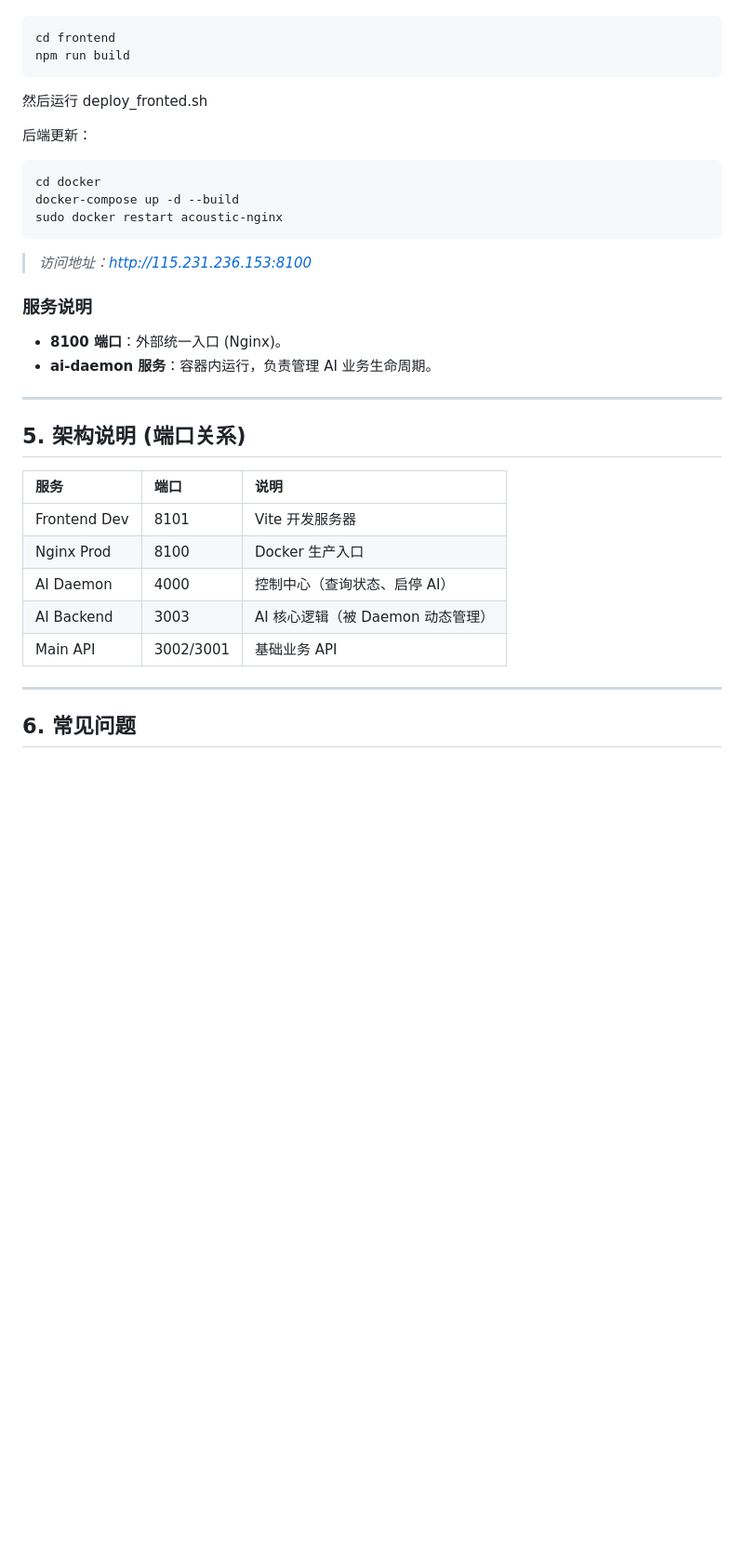
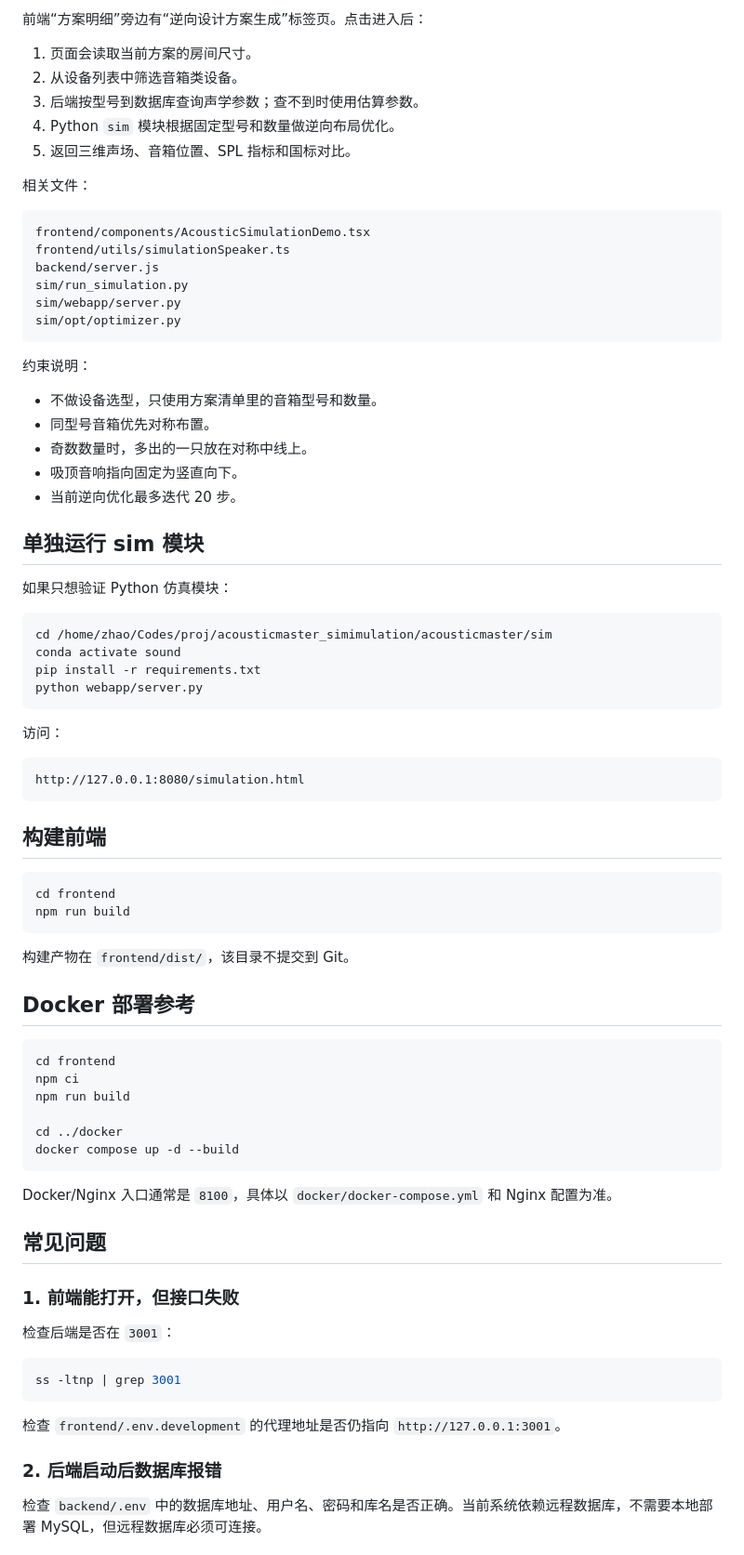
Before and after one commit to Manolo1988/acousticmaster, a Markdown page: README.md, the part around one of its changes. Shown at 93% size. Rendered like a GitHub page; blank space fills up the shorter version.

````diff
--- a/README.md
+++ b/README.md
@@ -118,36 +169,82 @@ npm run dev
+前端“方案明细”旁边有“逆向设计方案生成”标签页。点击进入后：
+
+1. 页面会读取当前方案的房间尺寸。
+2. 从设备列表中筛选音箱类设备。
+3. 后端按型号到数据库查询声学参数；查不到时使用估算参数。
+4. Python `sim` 模块根据固定型号和数量做逆向布局优化。
+5. 返回三维声场、音箱位置、SPL 指标和国标对比。
+
+相关文件：
+
+```text
+frontend/components/AcousticSimulationDemo.tsx
+frontend/utils/simulationSpeaker.ts
+backend/server.js
+sim/run_simulation.py
+sim/webapp/server.py
+sim/opt/optimizer.py
+```
+
+约束说明：
+
+- 不做设备选型，只使用方案清单里的音箱型号和数量。
+- 同型号音箱优先对称布置。
+- 奇数数量时，多出的一只放在对称中线上。
+- 吸顶音响指向固定为竖直向下。
+- 当前逆向优化最多迭代 20 步。
+
+## 单独运行 sim 模块
+
+如果只想验证 Python 仿真模块：
+
+```bash
+cd /home/zhao/Codes/proj/acousticmaster_simimulation/acousticmaster/sim
+conda activate sound
+pip install -r requirements.txt
+python webapp/server.py
+```
+
+访问：
+
+```text
+http://127.0.0.1:8080/simulation.html
+```
+
+## 构建前端
+
 ```bash
 cd frontend
 npm run build
 ```
-然后运行 deploy_fronted.sh
 
-后端更新：
+构建产物在 `frontend/dist/`，该目录不提交到 Git。
+
+## Docker 部署参考
+
 ```bash
-cd docker
-docker-compose up -d --build
-sudo docker restart acoustic-nginx
+cd frontend
+npm ci
+npm run build
+
+cd ../docker
+docker compose up -d --build
 ```
 
-> _访问地址：[http://115.231.236.153:8100](http://115.231.236.153:8100)_
+Docker/Nginx 入口通常是 `8100`，具体以 `docker/docker-compose.yml` 和 Nginx 配置为准。
 
-### 服务说明
+## 常见问题
 
-- **8100 端口**：外部统一入口 (Nginx)。
-- **ai-daemon 服务**：容器内运行，负责管理 AI 业务生命周期。
+### 1. 前端能打开，但接口失败
 
----
+检查后端是否在 `3001`：
 
-## 5. 架构说明 (端口关系)
+```bash
+ss -ltnp | grep 3001
+```
 
-| 服务         | 端口      | 说明                              |
-| :----------- | :-------- | :-------------------------------- |
-| Frontend Dev | 8101      | Vite 开发服务器                   |
-| Nginx Prod   | 8100      | Docker 生产入口                   |
-| AI Daemon    | 4000      | 控制中心（查询状态、启停 AI）     |
-| AI Backend   | 3003      | AI 核心逻辑（被 Daemon 动态管理） |
-| Main API     | 3002/3001 | 基础业务 API                      |
+检查 `frontend/.env.development` 的代理地址是否仍指向 `http://127.0.0.1:3001`。
 
----
+### 2. 后端启动后数据库报错
 
-## 6. 常见问题
+检查 `backend/.env` 中的数据库地址、用户名、密码和库名是否正确。当前系统依赖远程数据库，不需要本地部署 MySQL，但远程数据库必须可连接。
 
````
Also changed, not shown: other parts of README.md (+168 -87 lines).
